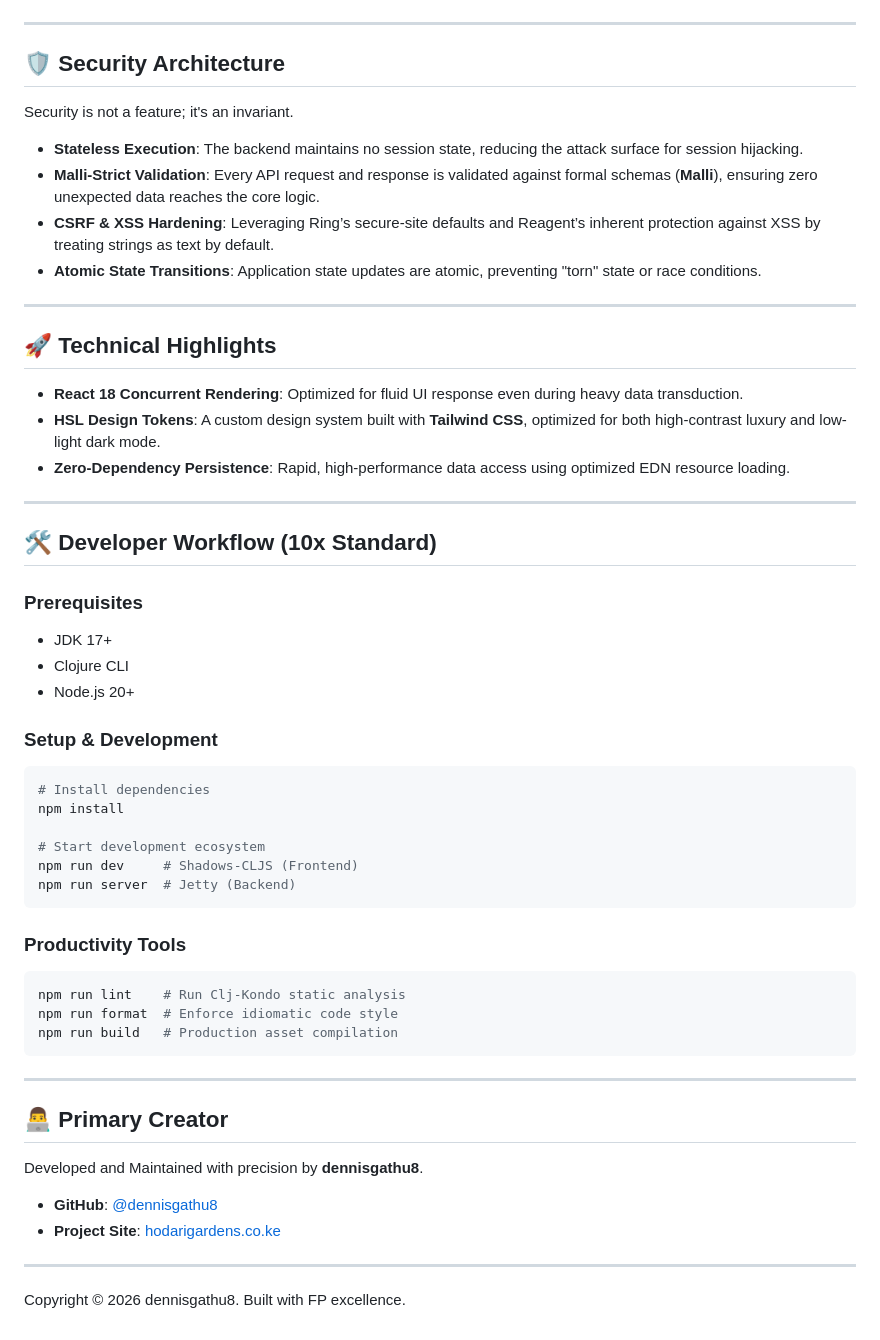
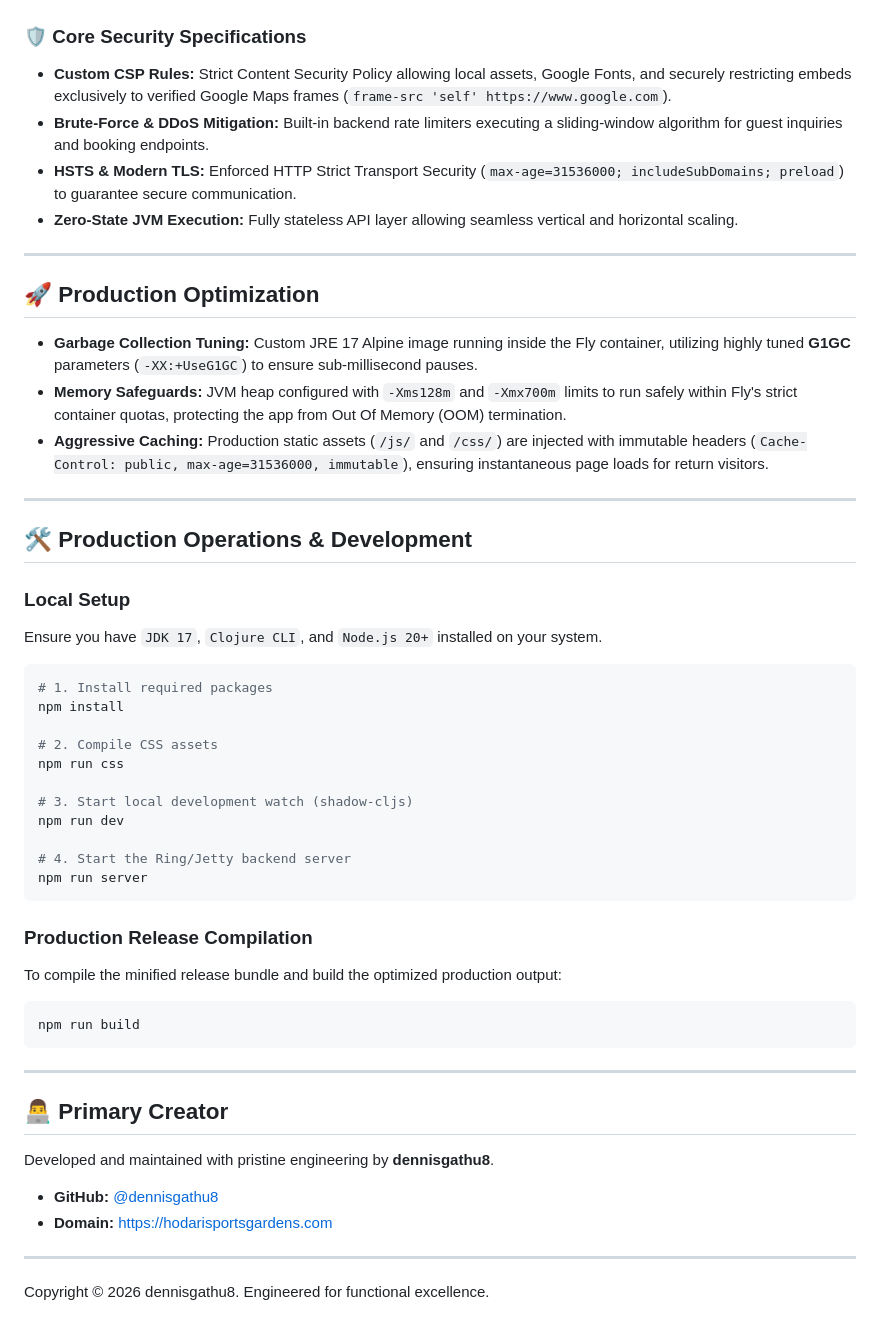
Before and after one commit to dennisgathu8/hodari-gardens, a Markdown page: README.md, the part around one of its changes. Rendered like a GitHub page.

Commit message:
docs: upgrade README.md to production-grade and remove kiloconnect bot from contributors history

````diff
--- a/README.md
+++ b/README.md
@@ -67,58 +67,54 @@ graph TD
 ```
+
+### 🛡 Core Security Specifications
+*   **Custom CSP Rules:** Strict Content Security Policy allowing local assets, Google Fonts, and securely restricting embeds exclusively to verified Google Maps frames (`frame-src 'self' https://www.google.com`).
+*   **Brute-Force & DDoS Mitigation:** Built-in backend rate limiters executing a sliding-window algorithm for guest inquiries and booking endpoints.
+*   **HSTS & Modern TLS:** Enforced HTTP Strict Transport Security (`max-age=31536000; includeSubDomains; preload`) to guarantee secure communication.
+*   **Zero-State JVM Execution:** Fully stateless API layer allowing seamless vertical and horizontal scaling.
 
 ---
 
-## 🛡 Security Architecture
+## 🚀 Production Optimization
 
-Security is not a feature; it's an invariant.
-
-*   **Stateless Execution**: The backend maintains no session state, reducing the attack surface for session hijacking.
-*   **Malli-Strict Validation**: Every API request and response is validated against formal schemas (**Malli**), ensuring zero unexpected data reaches the core logic.
-*   **CSRF & XSS Hardening**: Leveraging Ring’s secure-site defaults and Reagent’s inherent protection against XSS by treating strings as text by default.
-*   **Atomic State Transitions**: Application state updates are atomic, preventing "torn" state or race conditions.
+*   **Garbage Collection Tuning:** Custom JRE 17 Alpine image running inside the Fly container, utilizing highly tuned **G1GC** parameters (`-XX:+UseG1GC`) to ensure sub-millisecond pauses.
+*   **Memory Safeguards:** JVM heap configured with `-Xms128m` and `-Xmx700m` limits to run safely within Fly's strict container quotas, protecting the app from Out Of Memory (OOM) termination.
+*   **Aggressive Caching:** Production static assets (`/js/` and `/css/`) are injected with immutable headers (`Cache-Control: public, max-age=31536000, immutable`), ensuring instantaneous page loads for return visitors.
 
 ---
 
-## 🚀 Technical Highlights
+## 🛠 Production Operations & Development
 
-*   **React 18 Concurrent Rendering**: Optimized for fluid UI response even during heavy data transduction.
-*   **HSL Design Tokens**: A custom design system built with **Tailwind CSS**, optimized for both high-contrast luxury and low-light dark mode.
-*   **Zero-Dependency Persistence**: Rapid, high-performance data access using optimized EDN resource loading.
+### Local Setup
+Ensure you have `JDK 17`, `Clojure CLI`, and `Node.js 20+` installed on your system.
 
----
-
-## 🛠 Developer Workflow (10x Standard)
-
-### Prerequisites
-- JDK 17+
-- Clojure CLI
-- Node.js 20+
-
-### Setup & Development
 ```bash
-# Install dependencies
+# 1. Install required packages
 npm install
 
-# Start development ecosystem
-npm run dev     # Shadows-CLJS (Frontend)
-npm run server  # Jetty (Backend)
+# 2. Compile CSS assets
+npm run css
+
+# 3. Start local development watch (shadow-cljs)
+npm run dev
+
+# 4. Start the Ring/Jetty backend server
+npm run server
 ```
 
-### Productivity Tools
+### Production Release Compilation
+To compile the minified release bundle and build the optimized production output:
 ```bash
-npm run lint    # Run Clj-Kondo static analysis
-npm run format  # Enforce idiomatic code style
-npm run build   # Production asset compilation
+npm run build
 ```
 
 ---
 
 ## 👨‍💻 Primary Creator
 
-Developed and Maintained with precision by **dennisgathu8**.
+Developed and maintained with pristine engineering by **dennisgathu8**.
 
-*   **GitHub**: [@dennisgathu8](https://github.com/dennisgathu8)
-*   **Project Site**: [hodarigardens.co.ke](https://hodarigardens.co.ke)
+*   **GitHub:** [@dennisgathu8](https://github.com/dennisgathu8)
+*   **Domain:** [https://hodarisportsgardens.com](https://hodarisportsgardens.com)
 
 ---
-Copyright © 2026 dennisgathu8. Built with FP excellence.
+Copyright © 2026 dennisgathu8. Engineered for functional excellence.
````
Also changed, not shown: other parts of README.md (+37 -37 lines).
